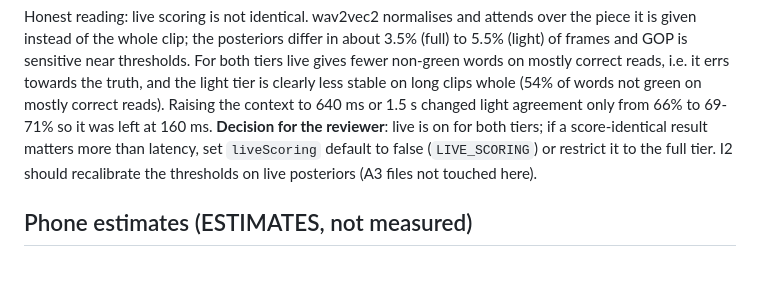
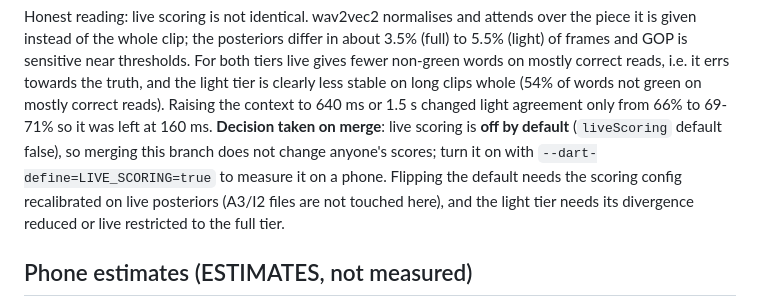
Before and after one commit to idawud/UK-Pronunciation-Coach, a Markdown page: docs/handoff/perf-speed.md, the part around the change. Drawn GitHub-style; blank space fills up the shorter version.

Commit message:
Record the live-scoring default decision in the handoff
Co-Authored-By: Claude Opus 5 <noreply@anthropic.com>

```diff
--- a/docs/handoff/perf-speed.md
+++ b/docs/handoff/perf-speed.md
@@ -81,10 +81,12 @@ to 5.5% (light) of frames and GOP is sensitive near thresholds. For both tiers l
 fewer non-green words on mostly correct reads, i.e. it errs towards the truth, and the
 light tier is clearly less stable on long clips whole (54% of words not green on mostly
 correct reads). Raising the context to 640 ms or 1.5 s changed light agreement only from
-66% to 69-71% so it was left at 160 ms. **Decision for the reviewer**: live is on for both
-tiers; if a score-identical result matters more than latency, set `liveScoring` default
-to false (`LIVE_SCORING`) or restrict it to the full tier. I2 should recalibrate the
-thresholds on live posteriors (A3 files not touched here).
+66% to 69-71% so it was left at 160 ms. **Decision taken on merge**: live scoring is
+**off by default** (`liveScoring` default false), so merging this branch does not change
+anyone's scores; turn it on with `--dart-define=LIVE_SCORING=true` to measure it on a
+phone. Flipping the default needs the scoring config recalibrated on live posteriors
+(A3/I2 files are not touched here), and the light tier needs its divergence reduced or
+live restricted to the full tier.
 
 ## Phone estimates (ESTIMATES, not measured)
 
```
